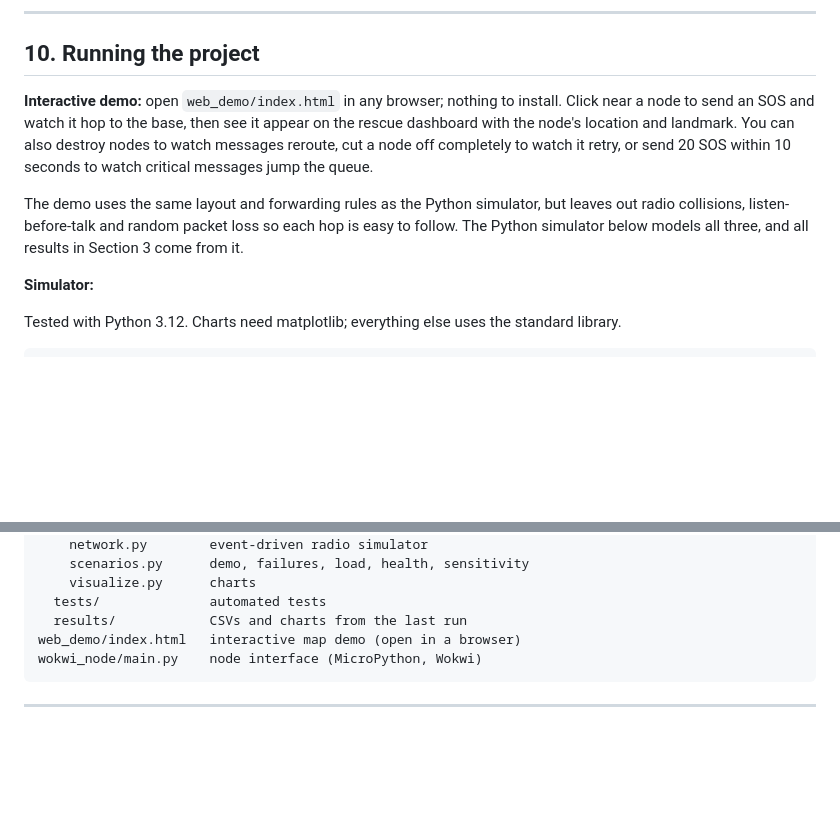
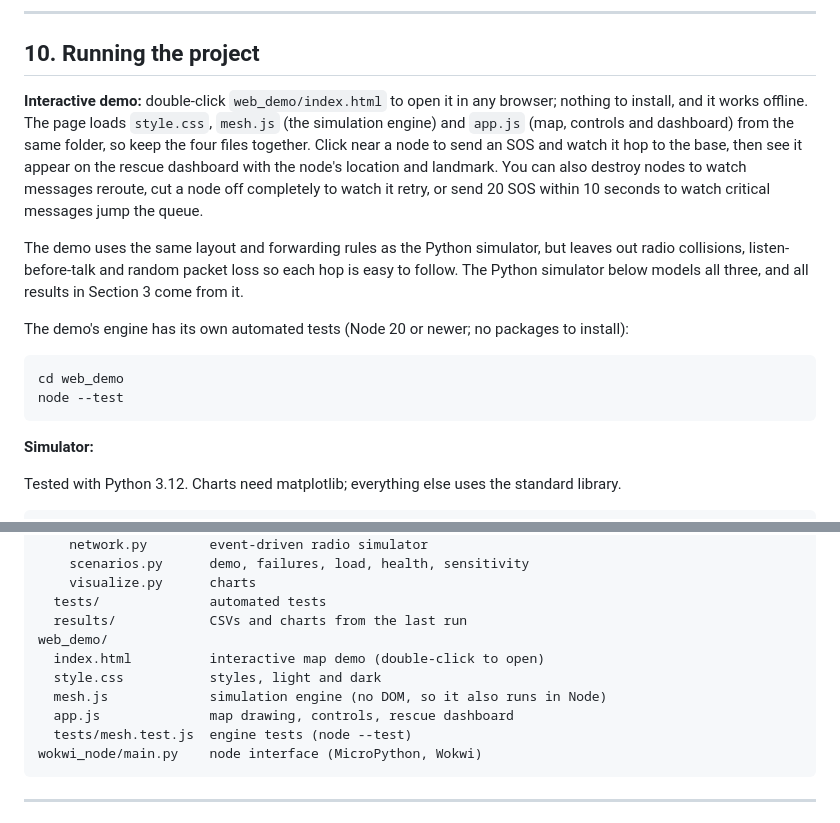
Before and after one commit to manit-bhasin/Shistech_Lvis, a Markdown page: emergency-mesh/README.md, 2 parts joined by grey strips. GitHub-like rendering; blank space fills up the shorter version.

Commit message:
Update README for the rebuilt demo
Co-Authored-By: Claude Opus 5.5 <noreply@anthropic.com>
Claude-Session: https://claude.ai/code/session_01Dsc2o1H36GBaCdpukjHUmj

````diff
--- a/emergency-mesh/README.md
+++ b/emergency-mesh/README.md
@@ -279,9 +279,16 @@ Green LED and "ONLINE" while idle. Pressing the button shows "SIGNAL RECEIVED /
 
 ## 10. Running the project
 
-**Interactive demo:** open `web_demo/index.html` in any browser; nothing to install. Click near a node to send an SOS and watch it hop to the base, then see it appear on the rescue dashboard with the node's location and landmark. You can also destroy nodes to watch messages reroute, cut a node off completely to watch it retry, or send 20 SOS within 10 seconds to watch critical messages jump the queue.
+**Interactive demo:** double-click `web_demo/index.html` to open it in any browser; nothing to install, and it works offline. The page loads `style.css`, `mesh.js` (the simulation engine) and `app.js` (map, controls and dashboard) from the same folder, so keep the four files together. Click near a node to send an SOS and watch it hop to the base, then see it appear on the rescue dashboard with the node's location and landmark. You can also destroy nodes to watch messages reroute, cut a node off completely to watch it retry, or send 20 SOS within 10 seconds to watch critical messages jump the queue.
 
 The demo uses the same layout and forwarding rules as the Python simulator, but leaves out radio collisions, listen-before-talk and random packet loss so each hop is easy to follow. The Python simulator below models all three, and all results in Section 3 come from it.
+
+The demo's engine has its own automated tests (Node 20 or newer; no packages to install):
+
+```bash
+cd web_demo
+node --test
+```
 
 **Simulator:**
 
@@ -310,7 +317,12 @@ simulation/
     visualize.py      charts
   tests/              automated tests
   results/            CSVs and charts from the last run
-web_demo/index.html   interactive map demo (open in a browser)
+web_demo/
+  index.html          interactive map demo (double-click to open)
+  style.css           styles, light and dark
+  mesh.js             simulation engine (no DOM, so it also runs in Node)
+  app.js              map drawing, controls, rescue dashboard
+  tests/mesh.test.js  engine tests (node --test)
 wokwi_node/main.py    node interface (MicroPython, Wokwi)
 ```
 
````
